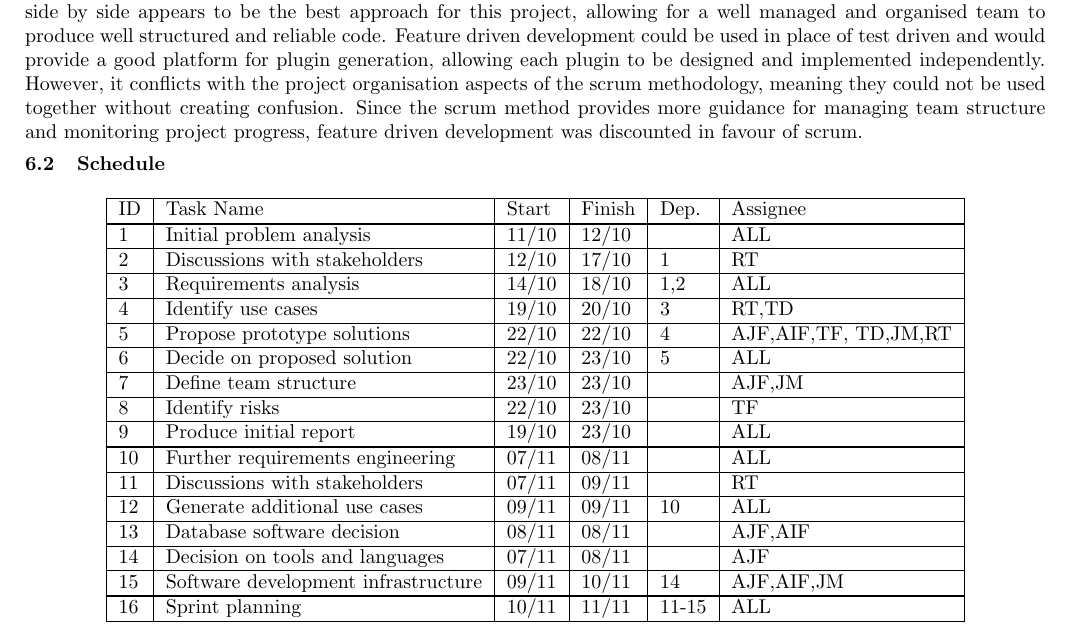
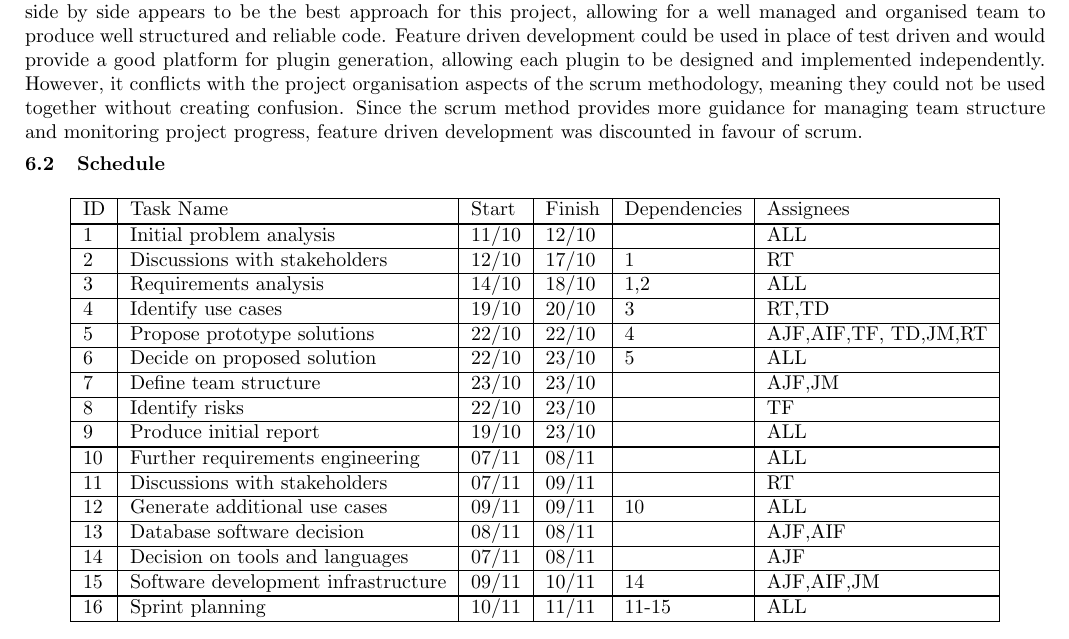
Before and after one commit to sftrabbit/gpig-c, a LaTeX document (docs/initial-report/initial-report.tex, which reads docs/initial-report/pert-table.tex): part of page 8 of 12, cut so that both start at the same text. Compiled offline with pdfLaTeX.

Commit message:
Make schedule table titles a bit clearer

```diff
--- a/docs/initial-report/pert-table.tex
+++ b/docs/initial-report/pert-table.tex
@@ -1,6 +1,6 @@
 \begin{longtable}{ | l | l | l | l | l | l | }
 \hline
-ID & Task Name & Start & Finish & Dep. & Assignee \\ \hline \hline
+ID & Task Name & Start & Finish & Dependencies & Assignees \\ \hline \hline
 1 & Initial problem analysis & 11/10 & 12/10 & & ALL \\ \hline
 2 & Discussions with stakeholders & 12/10 & 17/10 & 1 & RT \\ \hline
 3 & Requirements analysis & 14/10 & 18/10 & 1,2 & ALL \\ \hline
```
